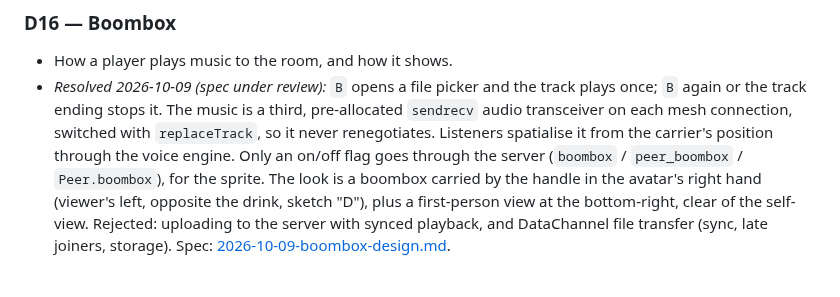
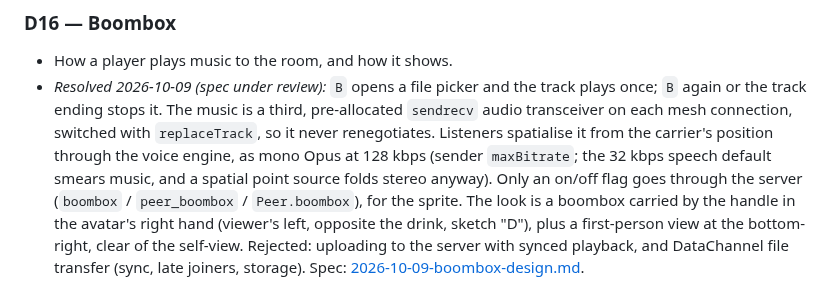
Before and after one commit to pyldin601/zoom3d, a Markdown page: docs/open-decisions.md, the part around the change. Rendered like a GitHub page.

Commit message:
Ask for 128 kbps mono Opus for boombox music
Co-Authored-By: Claude Opus 5.5 <noreply@anthropic.com>

```diff
--- a/docs/open-decisions.md
+++ b/docs/open-decisions.md
@@ -84,7 +84,8 @@ Format: **ID — question** · options · recommendation. Move to *Resolved* wit
 - *Resolved 2026-10-09 (spec under review):* `B` opens a file picker and the track plays once; `B` again or
   the track ending stops it. The music is a third, pre-allocated `sendrecv` audio transceiver on each mesh
   connection, switched with `replaceTrack`, so it never renegotiates. Listeners spatialise it from the
-  carrier's position through the voice engine. Only an on/off flag goes through the server
+  carrier's position through the voice engine, as mono Opus at 128 kbps (sender `maxBitrate`; the 32 kbps
+  speech default smears music, and a spatial point source folds stereo anyway). Only an on/off flag goes through the server
   (`boombox` / `peer_boombox` / `Peer.boombox`), for the sprite. The look is a boombox carried by the handle
   in the avatar's right hand (viewer's left, opposite the drink, sketch "D"), plus a first-person view at
   the bottom-right, clear of the self-view. Rejected: uploading to the server with synced playback, and
```
Also changed, not shown: 2 other files.
